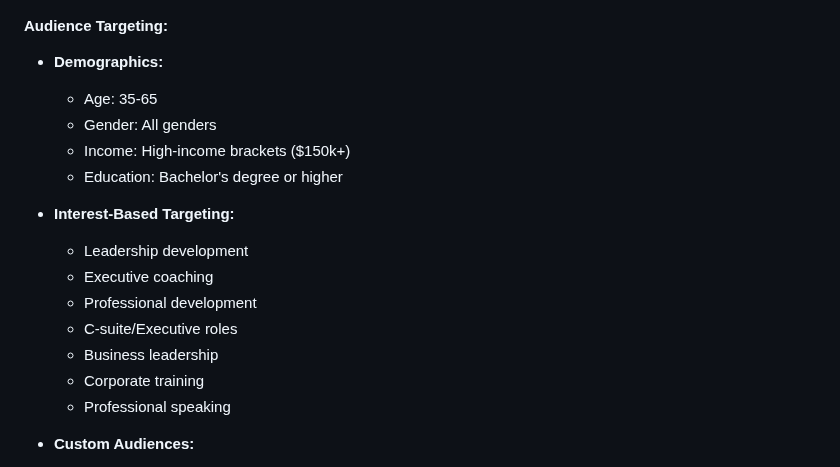
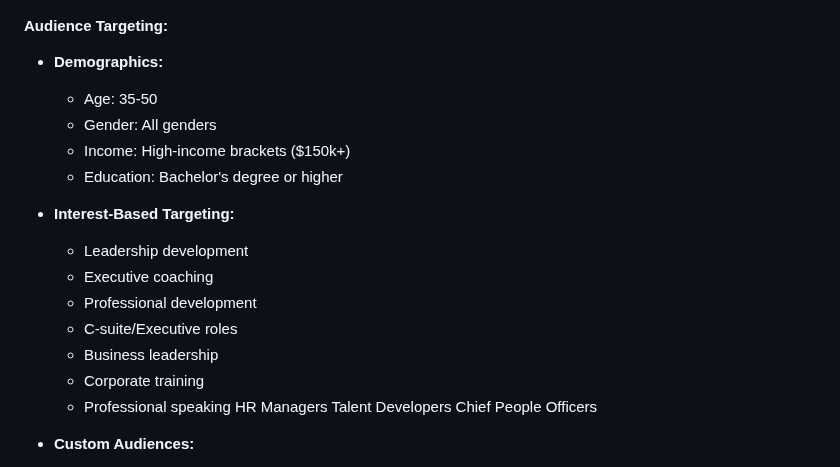
Before and after one commit to Thecgroupstudio/cgroup-vsl-funnel, a Markdown page: funnel-review-and-ad-strategy.md, the part around the change. Rendered like a GitHub page.

Commit message:
chore: narrow target age range to 35-50 and add HR-related job titles to audience targeting

```diff
--- a/funnel-review-and-ad-strategy.md
+++ b/funnel-review-and-ad-strategy.md
@@ -138,7 +138,7 @@ Leveraging both entry points allows for targeting different audience segments wi
 
 #### Audience Targeting:
 - **Demographics:**
-  - Age: 35-65
+  - Age: 35-50
   - Gender: All genders
   - Income: High-income brackets ($150k+)
   - Education: Bachelor's degree or higher
@@ -151,6 +151,12 @@ Leveraging both entry points allows for targeting different audience segments wi
   - Business leadership
   - Corporate training
   - Professional speaking
+HR Managers
+Talent Developers
+Chief People Officers
+
+
+
 
 - **Custom Audiences:**
   - Website visitors (past 180 days)
```
